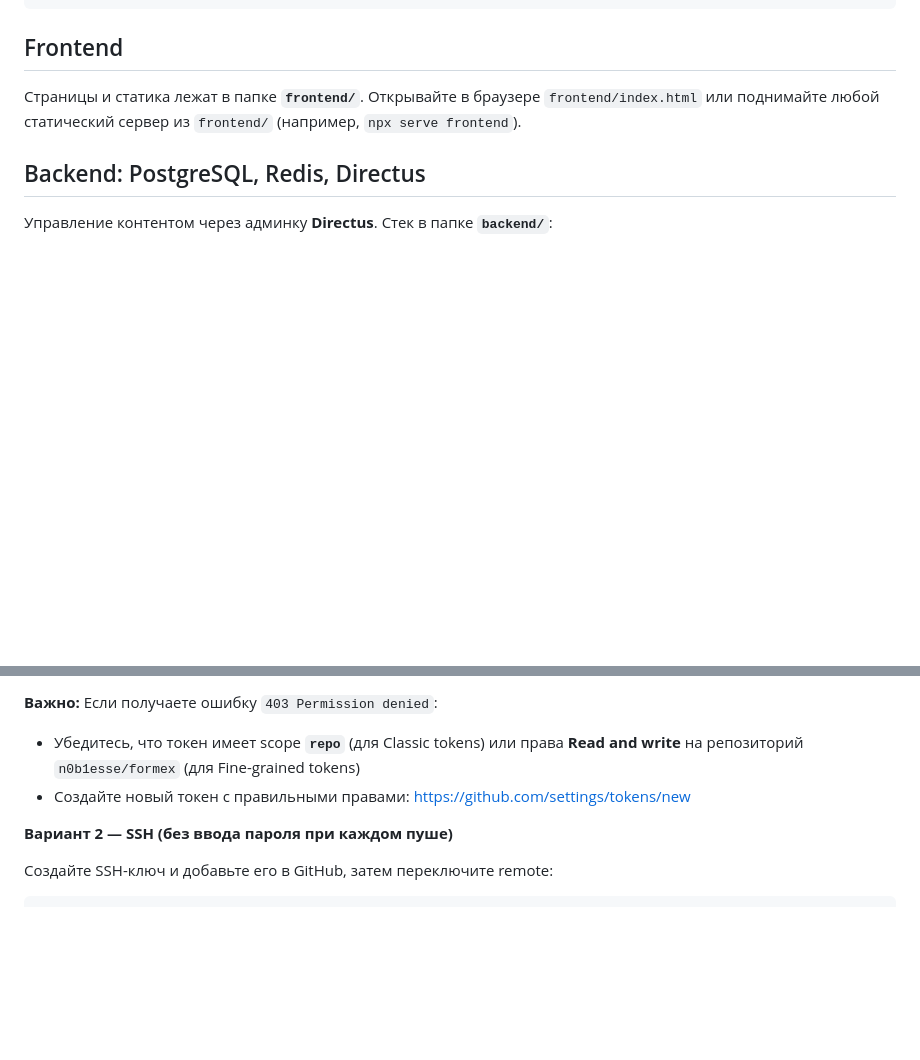
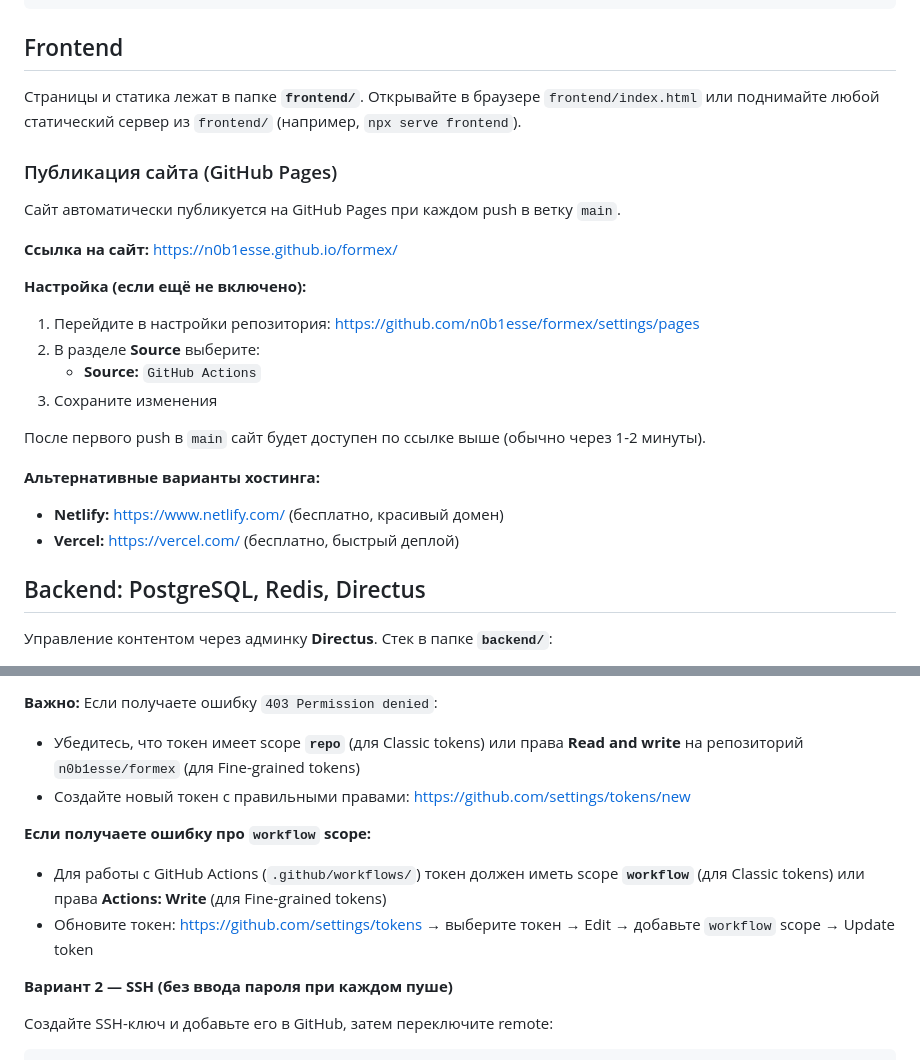
Before and after one commit to n0b1esse/formex, a Markdown page: README.md, 2 parts joined by grey strips. Drawn GitHub-style; blank space fills up the shorter version.

Commit message:
Настройка GitHub Pages и инструкции (workflow добавим после обновления токена)
Co-authored-by: Cursor <cursoragent@cursor.com>

```diff
--- a/README.md
+++ b/README.md
@@ -24,6 +24,25 @@
 ## Frontend
 
 Страницы и статика лежат в папке **`frontend/`**. Открывайте в браузере `frontend/index.html` или поднимайте любой статический сервер из `frontend/` (например, `npx serve frontend`).
+
+### Публикация сайта (GitHub Pages)
+
+Сайт автоматически публикуется на GitHub Pages при каждом push в ветку `main`.
+
+**Ссылка на сайт:** https://n0b1esse.github.io/formex/
+
+**Настройка (если ещё не включено):**
+
+1. Перейдите в настройки репозитория: https://github.com/n0b1esse/formex/settings/pages
+2. В разделе **Source** выберите:
+   - **Source:** `GitHub Actions`
+3. Сохраните изменения
+
+После первого push в `main` сайт будет доступен по ссылке выше (обычно через 1-2 минуты).
+
+**Альтернативные варианты хостинга:**
+- **Netlify:** https://www.netlify.com/ (бесплатно, красивый домен)
+- **Vercel:** https://vercel.com/ (бесплатно, быстрый деплой)
 
 ## Backend: PostgreSQL, Redis, Directus
 
@@ -120,6 +139,10 @@ git push -u origin main
 - Убедитесь, что токен имеет scope **`repo`** (для Classic tokens) или права **Read and write** на репозиторий `n0b1esse/formex` (для Fine-grained tokens)
 - Создайте новый токен с правильными правами: https://github.com/settings/tokens/new
 
+**Если получаете ошибку про `workflow` scope:**
+- Для работы с GitHub Actions (`.github/workflows/`) токен должен иметь scope **`workflow`** (для Classic tokens) или права **Actions: Write** (для Fine-grained tokens)
+- Обновите токен: https://github.com/settings/tokens → выберите токен → Edit → добавьте `workflow` scope → Update token
+
 **Вариант 2 — SSH (без ввода пароля при каждом пуше)**
 
 Создайте SSH-ключ и добавьте его в GitHub, затем переключите remote:
```
